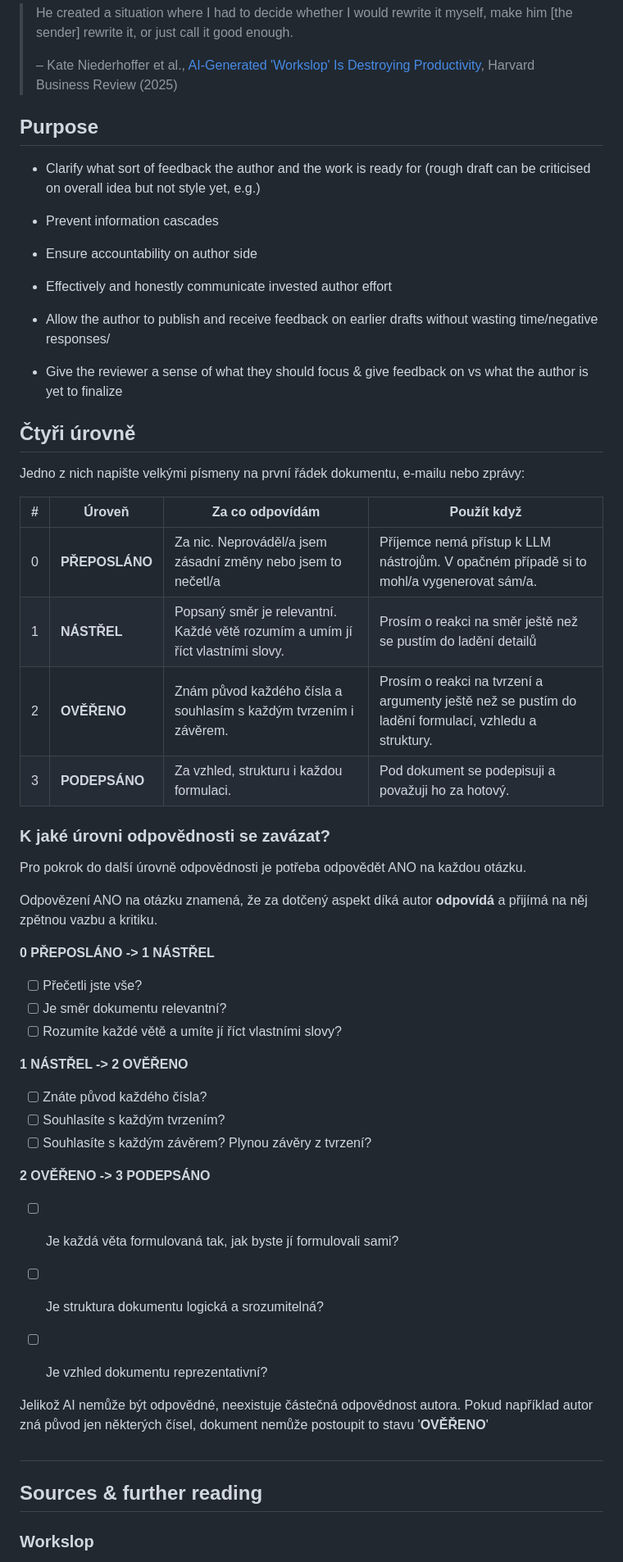
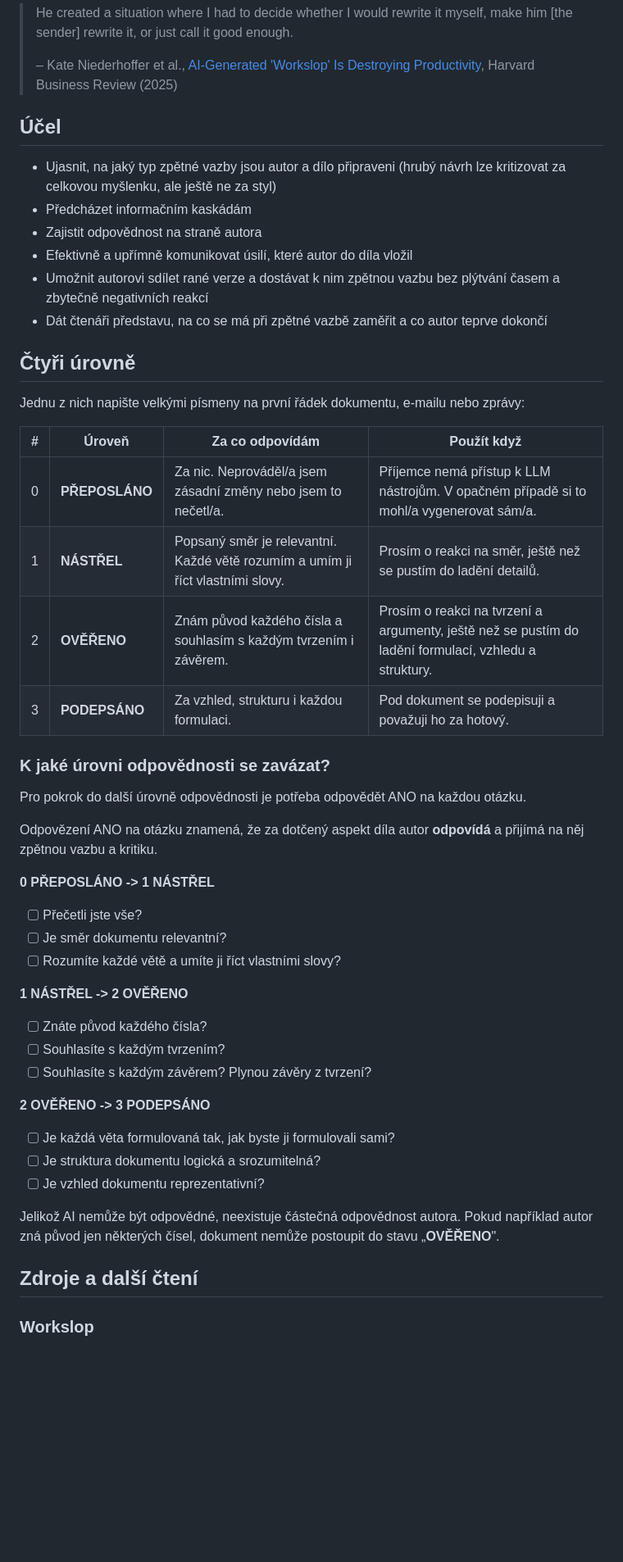
Before and after one commit to Kutsosp/skala-ai-odpovednosti, a Markdown page: accountability.md, the part around one of its changes. Shown at 82% size. GitHub-like rendering; blank space fills up the shorter version.

Commit message:
docs: Czech copy cleanup (typos, grammar, unify language, formatting)
Co-Authored-By: Claude Fable 5 <noreply@anthropic.com>

```diff
--- a/accountability.md
+++ b/accountability.md
@@ -38,43 +24,37 @@ Díky tomu se pak příjemci dokumentu mohou spravedlivě rozhodnout, na které
 >
 > – Kate Niederhoffer et al., [AI-Generated 'Workslop' Is Destroying Productivity](https://hbr.org/2025/09/ai-generated-workslop-is-destroying-productivity), Harvard Business Review (2025)
 
+## Účel
 
-## Purpose
-
-
-- Clarify what sort of feedback the author and the work  is ready for (rough draft can be criticised on overall idea but not style yet, e.g.)
-
-- Prevent information  cascades
-
-- Ensure accountability on author side
-
-- Effectively and honestly communicate invested author effort
-- Allow the author to publish and receive feedback on earlier drafts without  wasting time/negative responses/
-- Give the reviewer a sense of what they should focus & give feedback on vs what the author is yet to finalize
-
+- Ujasnit, na jaký typ zpětné vazby jsou autor a dílo připraveni (hrubý návrh lze kritizovat za celkovou myšlenku, ale ještě ne za styl)
+- Předcházet informačním kaskádám
+- Zajistit odpovědnost na straně autora
+- Efektivně a upřímně komunikovat úsilí, které autor do díla vložil
+- Umožnit autorovi sdílet rané verze a dostávat k nim zpětnou vazbu bez plýtvání časem a zbytečně negativních reakcí
+- Dát čtenáři představu, na co se má při zpětné vazbě zaměřit a co autor teprve dokončí
 
 ## Čtyři úrovně
 
-Jedno z nich napište velkými písmeny na první řádek dokumentu, e-mailu nebo zprávy:
+Jednu z nich napište velkými písmeny na první řádek dokumentu, e-mailu nebo zprávy:
 
 | # | Úroveň | Za co odpovídám | Použít když |
 |---|---|---|---|
-| 0 | **PŘEPOSLÁNO** | Za nic. Neprováděl/a jsem zásadní změny nebo jsem to nečetl/a | Příjemce nemá přístup k LLM nástrojům. V opačném případě si to mohl/a vygenerovat sám/a. |
-| 1 | **NÁSTŘEL** | Popsaný směr je relevantní. Každé větě rozumím a umím jí říct vlastními slovy. | Prosím o reakci na směr ještě než se pustím do ladění detailů |
-| 2 | **OVĚŘENO** | Znám původ každého čísla a souhlasím s každým tvrzením i závěrem. | Prosím o reakci na tvrzení a argumenty ještě než se pustím do ladění formulací, vzhledu a struktury. |
+| 0 | **PŘEPOSLÁNO** | Za nic. Neprováděl/a jsem zásadní změny nebo jsem to nečetl/a. | Příjemce nemá přístup k LLM nástrojům. V opačném případě si to mohl/a vygenerovat sám/a. |
+| 1 | **NÁSTŘEL** | Popsaný směr je relevantní. Každé větě rozumím a umím ji říct vlastními slovy. | Prosím o reakci na směr, ještě než se pustím do ladění detailů. |
+| 2 | **OVĚŘENO** | Znám původ každého čísla a souhlasím s každým tvrzením i závěrem. | Prosím o reakci na tvrzení a argumenty, ještě než se pustím do ladění formulací, vzhledu a struktury. |
 | 3 | **PODEPSÁNO** | Za vzhled, strukturu i každou formulaci. | Pod dokument se podepisuji a považuji ho za hotový. |
 
 ### K jaké úrovni odpovědnosti se zavázat?
 
 Pro pokrok do další úrovně odpovědnosti je potřeba odpovědět ANO na každou otázku.
 
-Odpovězení ANO na otázku znamená, že za dotčený aspekt díká autor **odpovídá** a přijímá na něj zpětnou vazbu a kritiku.
+Odpovězení ANO na otázku znamená, že za dotčený aspekt díla autor **odpovídá** a přijímá na něj zpětnou vazbu a kritiku.
 
 **0 PŘEPOSLÁNO -> 1 NÁSTŘEL**
 
 - [ ] Přečetli jste vše?
 - [ ] Je směr dokumentu relevantní?
-- [ ] Rozumíte každé větě a umíte jí říct vlastními slovy?
+- [ ] Rozumíte každé větě a umíte ji říct vlastními slovy?
 
 **1 NÁSTŘEL -> 2 OVĚŘENO**
 
@@ -84,18 +64,13 @@ Odpovězení ANO na otázku znamená, že za dotčený aspekt díká autor **odp
 
 **2 OVĚŘENO -> 3 PODEPSÁNO**
 
-- [ ] Je každá věta formulovaná tak, jak byste jí formulovali sami?
+- [ ] Je každá věta formulovaná tak, jak byste ji formulovali sami?
 - [ ] Je struktura dokumentu logická a srozumitelná?
 - [ ] Je vzhled dokumentu reprezentativní?
 
+Jelikož AI nemůže být odpovědné, neexistuje částečná odpovědnost autora. Pokud například autor zná původ jen některých čísel, dokument nemůže postoupit do stavu „**OVĚŘENO**".
 
-Jelikož AI nemůže být odpovědné, neexistuje částečná odpovědnost autora. Pokud například autor zná původ jen některých čísel, dokument nemůže postoupit to stavu  '**OVĚŘENO**'
-
-
-
-##
-
-## Sources & further reading
+## Zdroje a další čtení
 
 ### Workslop
 
```
Also changed, not shown: other parts of accountability.md (+13 -30 lines).
